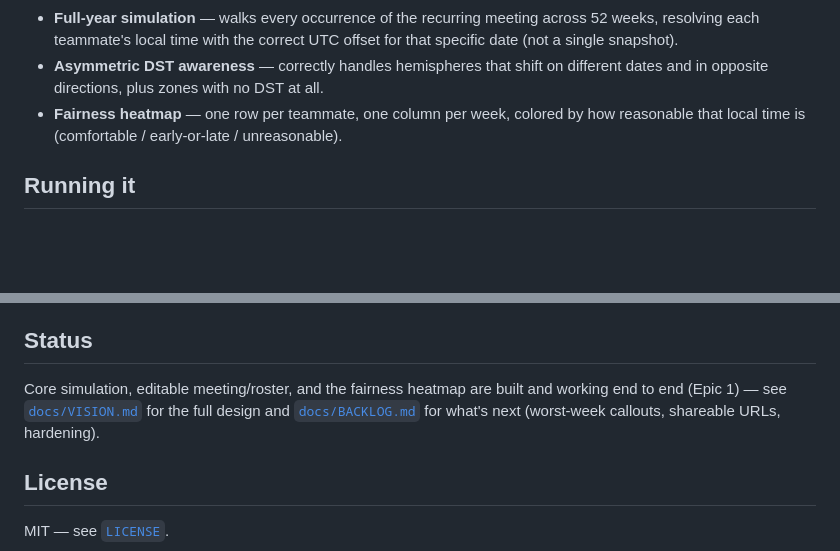
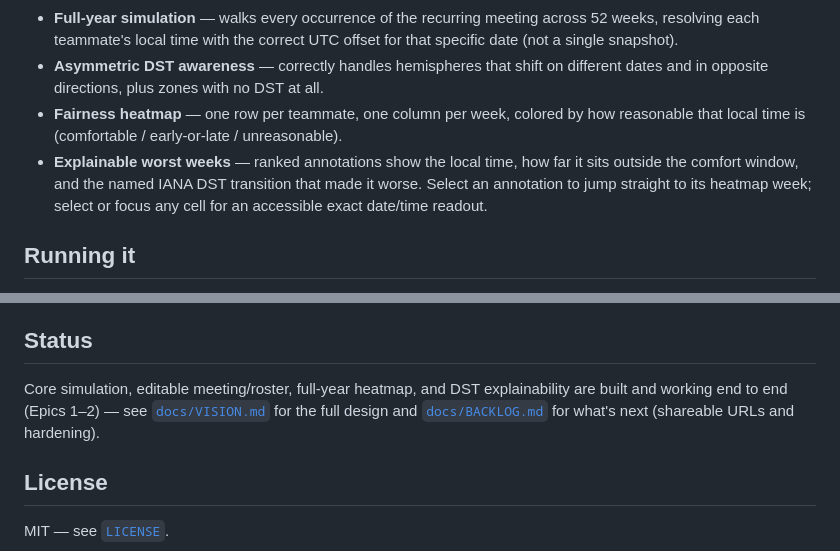
Before and after one commit to ctkrug/fair-hours, a Markdown page: README.md, 2 parts joined by grey strips. Rendered like a GitHub page; blank space fills up the shorter version.

Commit message:
docs(readme): describe inspectable DST annotations

```diff
--- a/README.md
+++ b/README.md
@@ -39,6 +39,10 @@ boundary on the UK's own March/October transition weeks.
   dates and in opposite directions, plus zones with no DST at all.
 - **Fairness heatmap** — one row per teammate, one column per week, colored by how
   reasonable that local time is (comfortable / early-or-late / unreasonable).
+- **Explainable worst weeks** — ranked annotations show the local time, how far it
+  sits outside the comfort window, and the named IANA DST transition that made it
+  worse. Select an annotation to jump straight to its heatmap week; select or focus
+  any cell for an accessible exact date/time readout.
 
 ## Running it
 
@@ -60,10 +64,10 @@ in CI.
 
 ## Status
 
-Core simulation, editable meeting/roster, and the fairness heatmap are built and
-working end to end (Epic 1) — see [`docs/VISION.md`](docs/VISION.md) for the full
-design and [`docs/BACKLOG.md`](docs/BACKLOG.md) for what's next (worst-week callouts,
-shareable URLs, hardening).
+Core simulation, editable meeting/roster, full-year heatmap, and DST explainability
+are built and working end to end (Epics 1–2) — see
+[`docs/VISION.md`](docs/VISION.md) for the full design and
+[`docs/BACKLOG.md`](docs/BACKLOG.md) for what's next (shareable URLs and hardening).
 
 ## License
 
```
